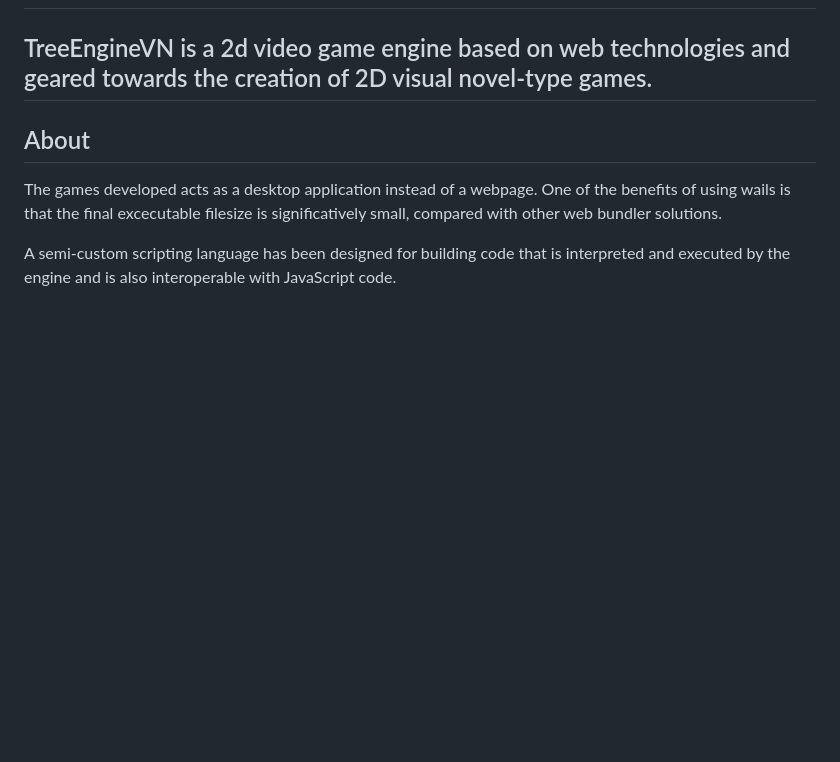
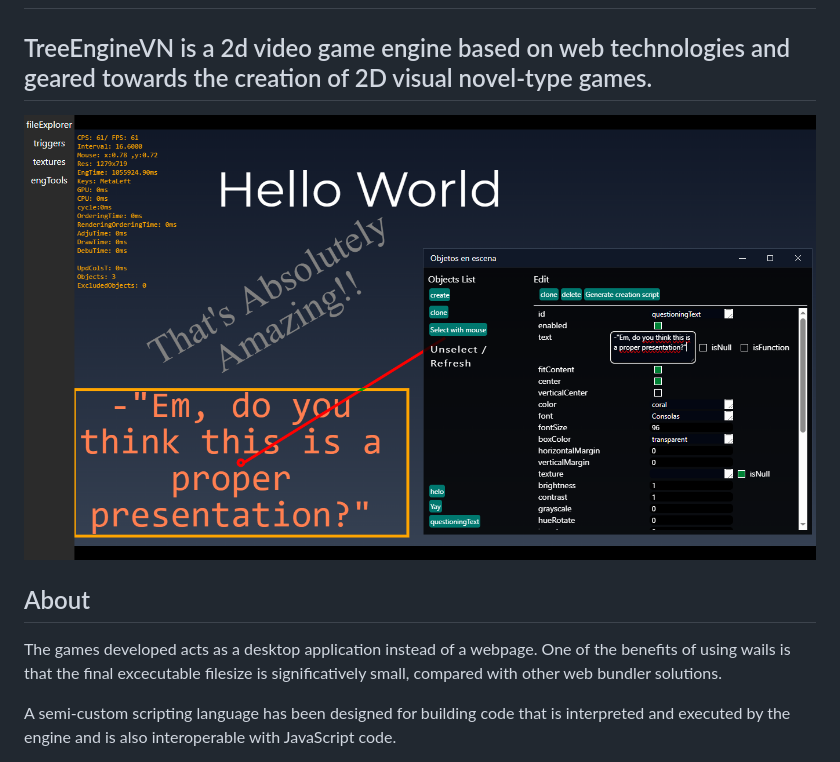
Before and after one commit to Matt21RR/TreeEngineVN, a Markdown page: README.md, the part around the change. Drawn GitHub-style; pictures changed too: docs/screenshots/presentation.png (added); blank space fills up the shorter version.

```diff
--- a/README.md
+++ b/README.md
@@ -1,6 +1,8 @@
 # TreeEngineVN
 
 ## TreeEngineVN is a 2d video game engine based on web technologies and geared towards the creation of 2D visual novel-type games.
+
+![TreeEngineVN Screenshot](docs/screenshots/presentation.png)
 
 ## About
 
```
